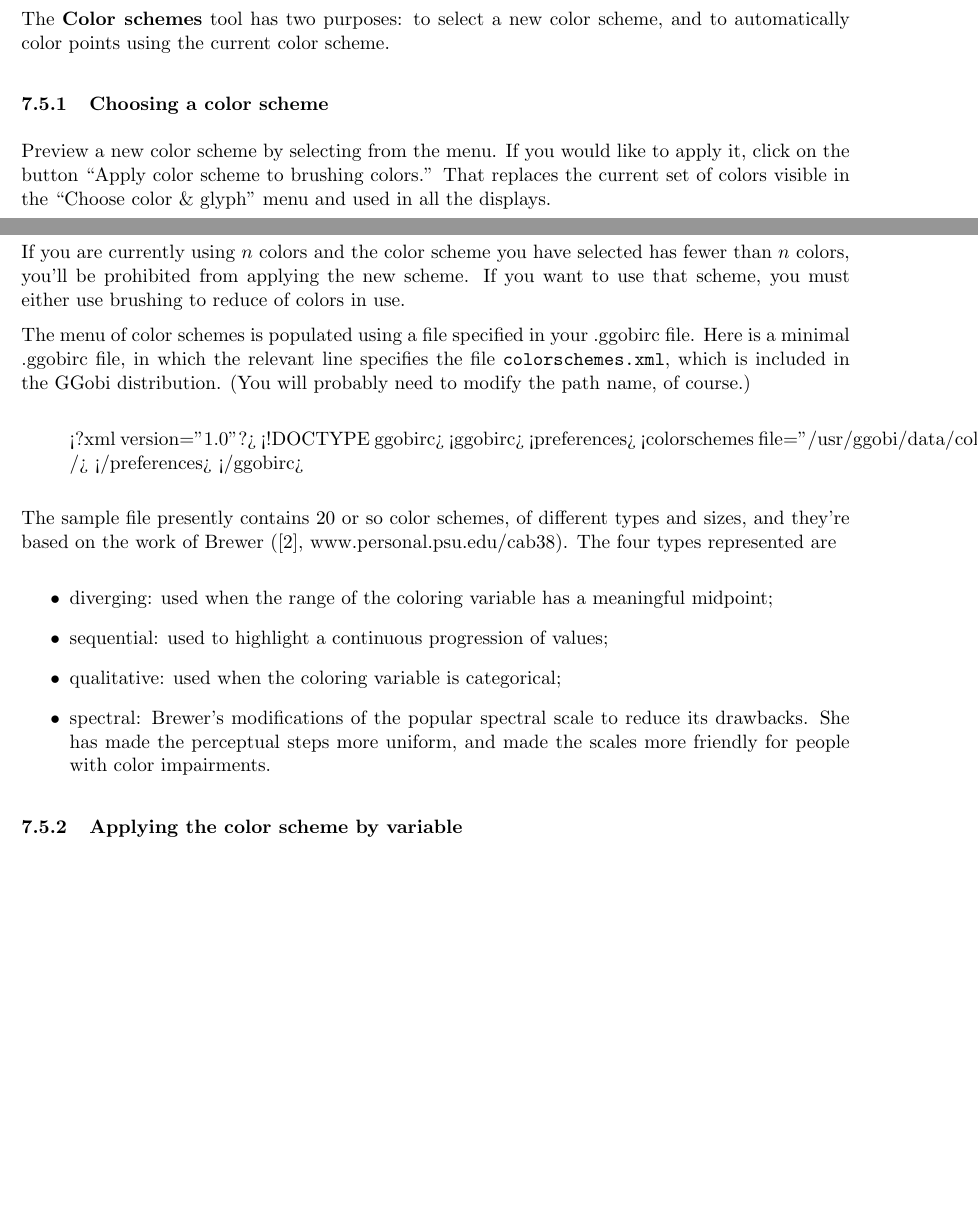
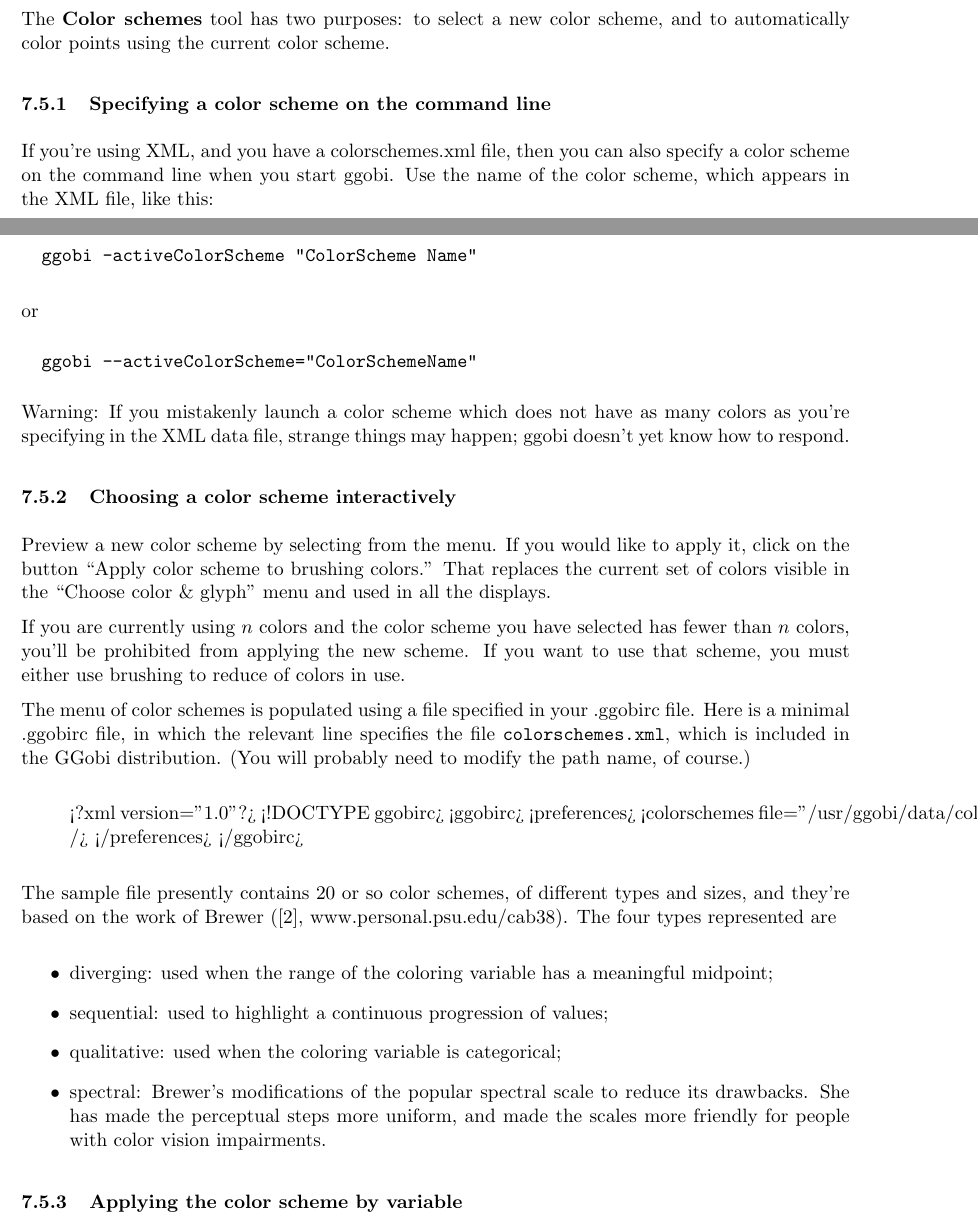
Before and after one commit to ggobi/ggobi, a LaTeX paper (Docs/manual.tex): two parts of pages 22 and 23 of 31 before the commit and two parts of pages 22 and 23 of 32 after it, joined at a grey line, cut so that both start at the same text, the shorter picture padded with empty space. Compiled offline with pdfLaTeX.

Commit message:
Added a few words about defining activeColorScheme on the command line.

```diff
--- a/Docs/manual.tex
+++ b/Docs/manual.tex
@@ -1272,7 +1272,26 @@
 new color scheme, and to automatically color points
 using the current color scheme.
 
-\subsubsection{Choosing a color scheme}
+\subsubsection{Specifying a color scheme on the command line}
+
+If you're using XML, and you have a colorschemes.xml file, then
+you can also specify a color scheme on the command line when you
+start ggobi.  Use the name of the color scheme, which appears in
+the XML file, like this:
+
+\begin{verbatim}
+  ggobi -activeColorScheme "ColorScheme Name"
+\end{verbatim}
+  or
+\begin{verbatim}
+  ggobi --activeColorScheme="ColorSchemeName"
+\end{verbatim}
+
+Warning: If you mistakenly launch a color scheme which does not have
+as many colors as you're specifying in the XML data file, strange
+things may happen; ggobi doesn't yet know how to respond.
+
+\subsubsection{Choosing a color scheme interactively}
 
 Preview a new color scheme by selecting from the menu.  If you would
 like to apply it, click on the button ``Apply color scheme to brushing
@@ -1314,7 +1333,7 @@
 \item spectral: Brewer's modifications of the popular spectral scale
       to reduce its drawbacks.  She has made the perceptual steps
       more uniform, and made the scales more friendly for people with
-      color impairments.
+      color vision impairments.
 \end{itemize}
 
 \subsubsection{Applying the color scheme by variable}
```
Also changed, not shown: Docs/manual.tex (3 more changed lines).
